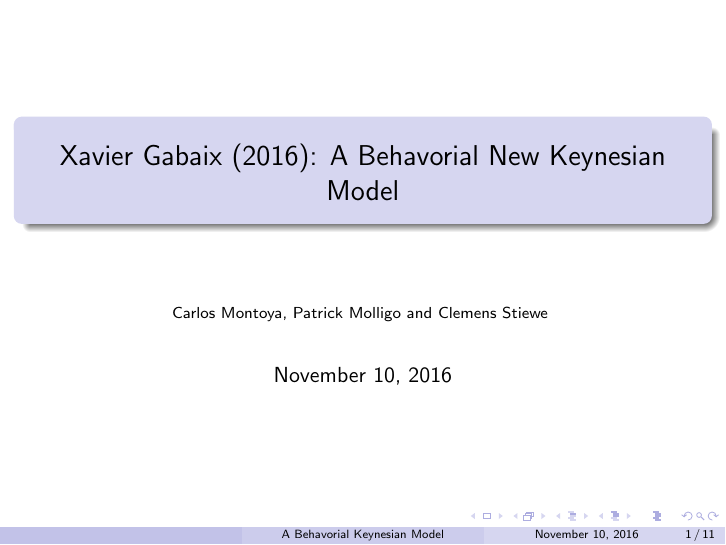
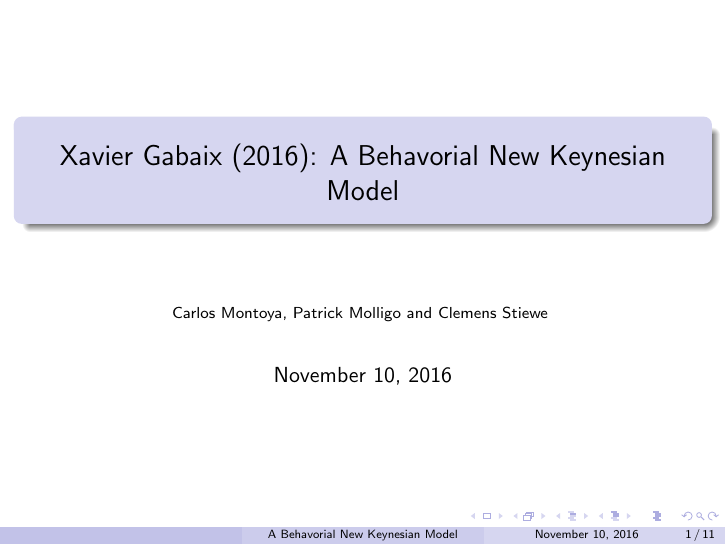
Before and after one commit to pmolligo/Current-Research-in-Macro, LaTeX slides (presentation.tex): page 1 of 11. Compiled offline with pdfLaTeX.

Commit message:
Update presentation.tex

```diff
--- a/presentation.tex
+++ b/presentation.tex
@@ -85,7 +85,7 @@
 %	TITLE PAGE
 %----------------------------------------------------------------------------------------
 
-\title[A Behavorial Keynesian Model]{Xavier Gabaix (2016): A Behavorial New Keynesian Model} % The short title appears at the bottom of every slide, the full title is only on the title page
+\title[A Behavorial New Keynesian Model]{Xavier Gabaix (2016): A Behavorial New Keynesian Model} % The short title appears at the bottom of every slide, the full title is only on the title page
 
 \author{} % Your name
 \institute[] % Your institution as it will appear on the bottom of every slide, may be shorthand to save space
```
